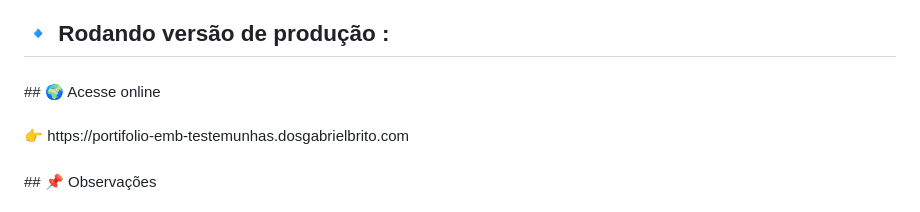
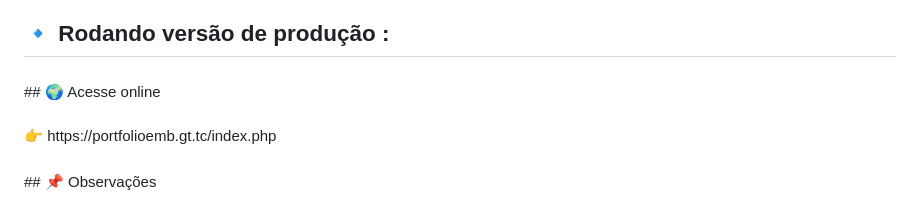
Before and after one commit to Ana-Beatriz12/PORTFOLIO-EMB-FACULDADE, a Markdown page: README.md, the part around the change. Rendered like a GitHub page.

Commit message:
Update README.md
modificado link de acesso site online

```diff
--- a/README.md
+++ b/README.md
@@ -219,7 +219,7 @@
 
 ###
 
-<p align="left">## 🌍 Acesse online<br><br>👉 https://portifolio-emb-testemunhas.dosgabrielbrito.com</p>
+<p align="left">## 🌍 Acesse online<br><br>👉 https://portfolioemb.gt.tc/index.php</p>
 
 ###
 
```
